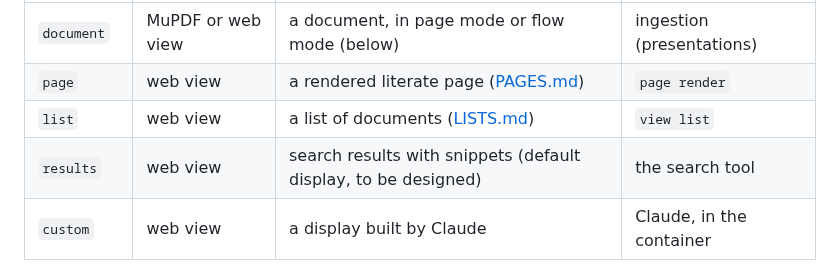
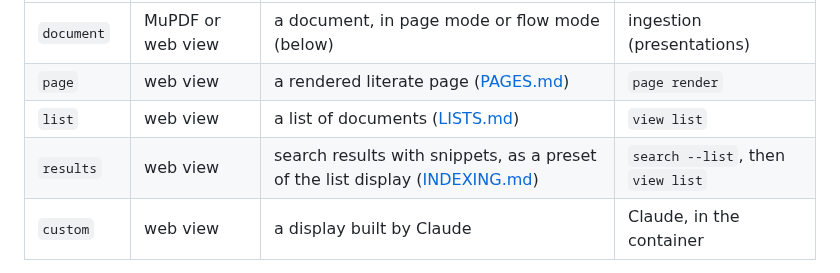
Before and after one commit to ellbur/adhocdocs, a Markdown page: VIEWER.md, the part around the change. GitHub-like rendering.

```diff
--- a/VIEWER.md
+++ b/VIEWER.md
@@ -103,7 +103,7 @@ windows, each window is split into **panes**, and each pane has a kind:
 | `document` | MuPDF or web view | a document, in page mode or flow mode (below) | ingestion (presentations) |
 | `page` | web view | a rendered literate page ([PAGES.md](PAGES.md)) | `page render` |
 | `list` | web view | a list of documents ([LISTS.md](LISTS.md)) | `view list` |
-| `results` | web view | search results with snippets (default display, to be designed) | the search tool |
+| `results` | web view | search results with snippets, as a preset of the list display ([INDEXING.md](INDEXING.md#search-results-are-lists)) | `search --list`, then `view list` |
 | `custom` | web view | a display built by Claude | Claude, in the container |
 
 - **Layout:** panes tile within a window (split vertically, split
```
Also changed, not shown: INDEXING.md (+10 -13 lines), TOOLS.md (+1 -1 lines).
